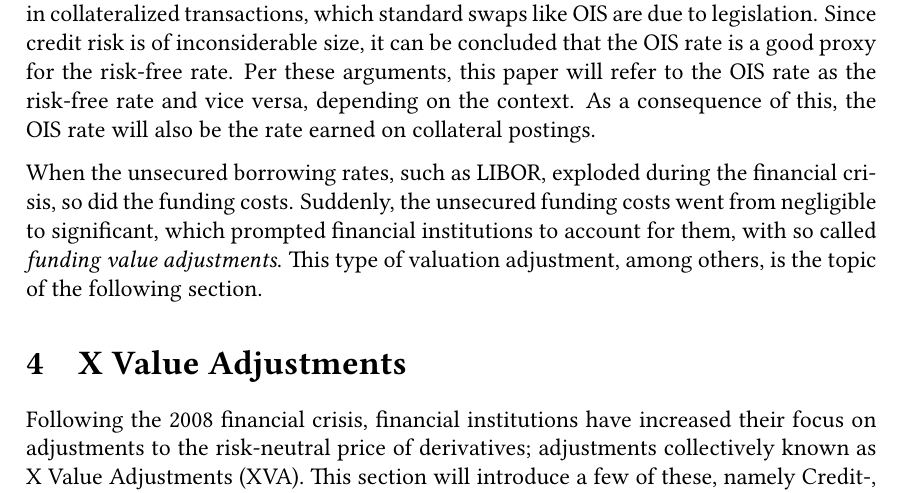
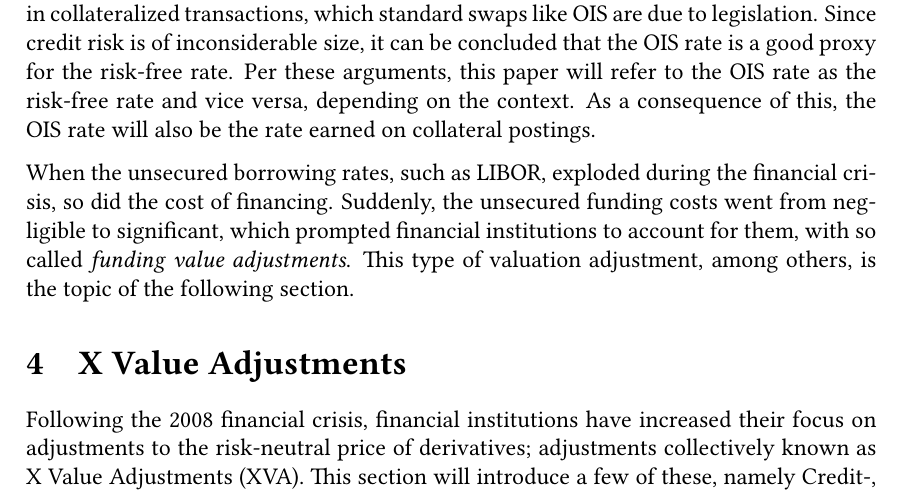
Before and after one commit to sebastianbaltser/master-thesis, a LaTeX thesis (thesis/main.tex, which reads thesis/content/body-matter/counterparty-credit-risk/ois.tex): part of page 13 of 77, cut so that both start at the same text. Compiled offline with pdfLaTeX.

Commit message:
Change formulation

```diff
--- a/thesis/content/body-matter/counterparty-credit-risk/ois.tex
+++ b/thesis/content/body-matter/counterparty-credit-risk/ois.tex
@@ -115,7 +115,7 @@
     As a consequence of this, the \OIS/ rate will also be the rate earned on collateral postings.
 
     When the unsecured borrowing rates, such as LIBOR, exploded during the financial crisis,
-    so did the funding costs.
+    so did the cost of financing.
     Suddenly, the unsecured funding costs went from negligible to significant,
     which prompted financial institutions to account for them,
     with so called \textit{funding value adjustments}.
```
